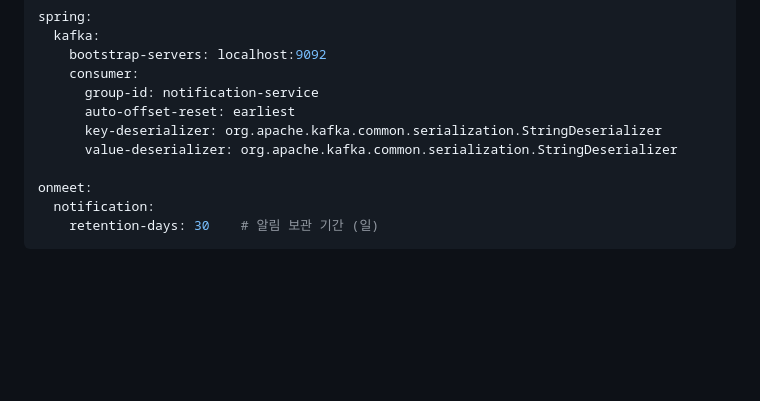
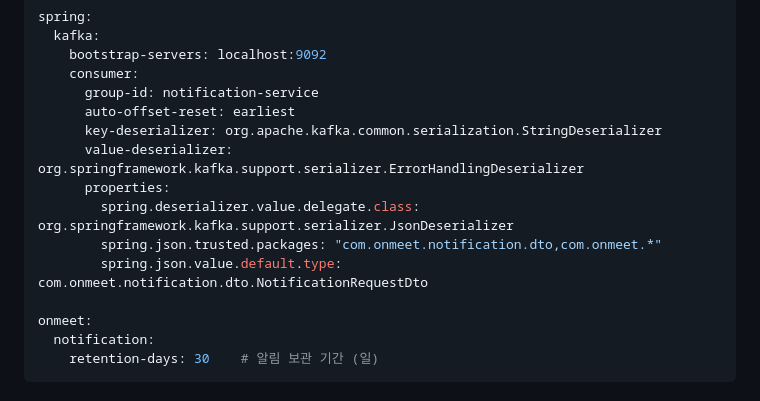
Before and after one commit to evencoding/onmeet-backend, a Markdown page: notification-service/NOTIFICATION_SERVICE_GUIDE.md, the part around the change. Rendered like a GitHub page; blank space fills up the shorter version.

Commit message:
docs: 가이드 문서의 Kafka Deserializer 설정 최신화

```diff
--- a/notification-service/NOTIFICATION_SERVICE_GUIDE.md
+++ b/notification-service/NOTIFICATION_SERVICE_GUIDE.md
@@ -262,7 +262,11 @@ spring:
       group-id: notification-service
       auto-offset-reset: earliest
       key-deserializer: org.apache.kafka.common.serialization.StringDeserializer
-      value-deserializer: org.apache.kafka.common.serialization.StringDeserializer
+      value-deserializer: org.springframework.kafka.support.serializer.ErrorHandlingDeserializer
+      properties:
+        spring.deserializer.value.delegate.class: org.springframework.kafka.support.serializer.JsonDeserializer
+        spring.json.trusted.packages: "com.onmeet.notification.dto,com.onmeet.*"
+        spring.json.value.default.type: com.onmeet.notification.dto.NotificationRequestDto
 
 onmeet:
   notification:
```
